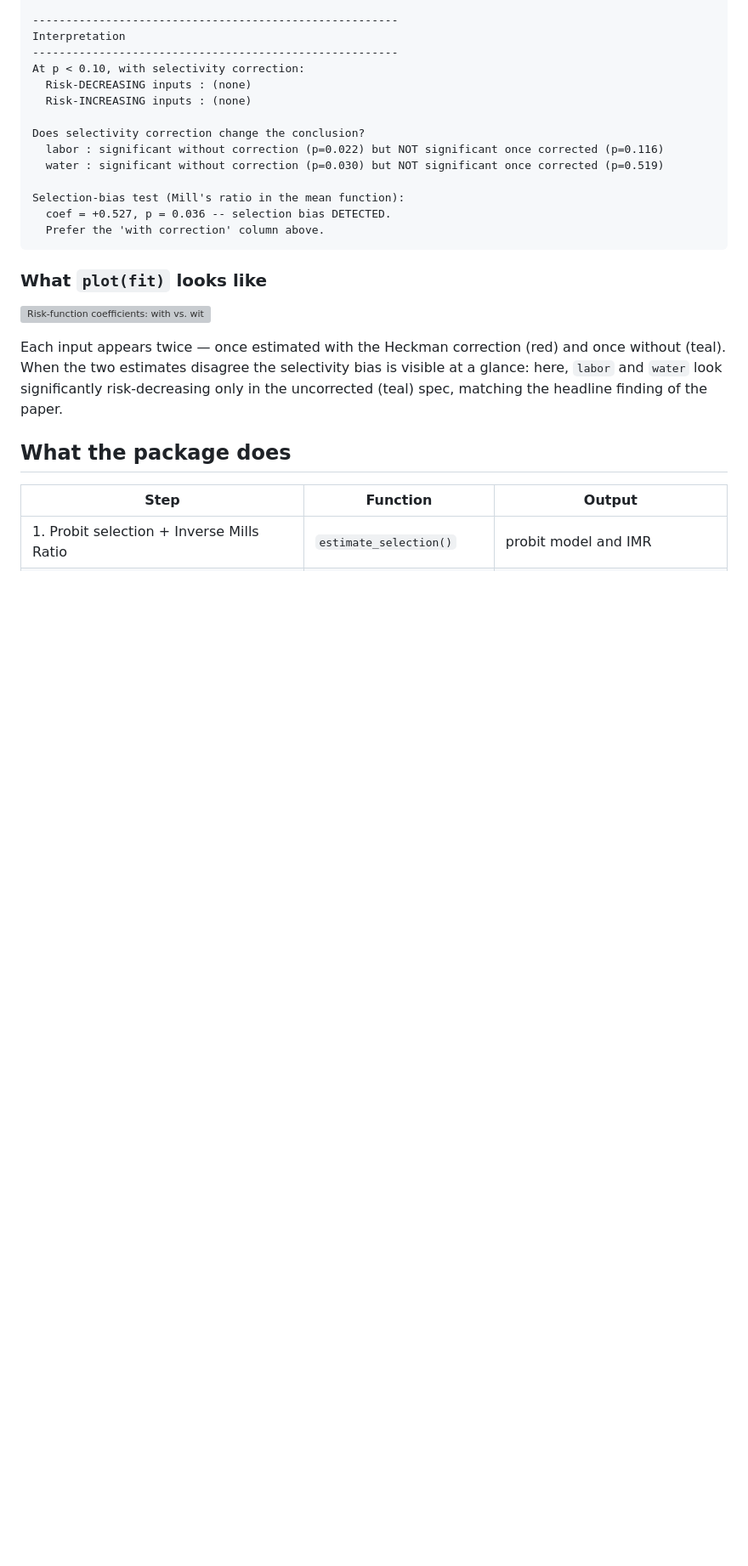
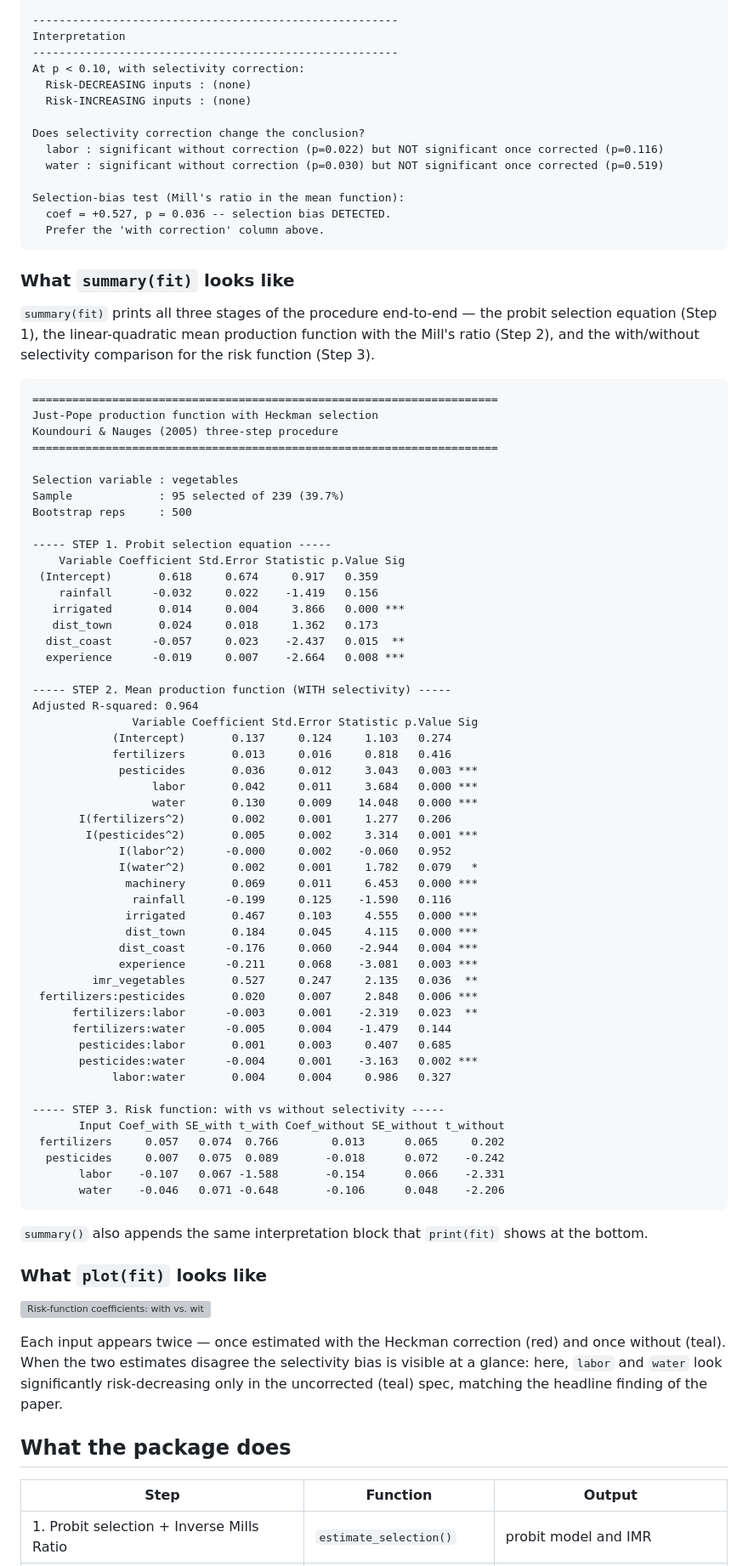
Before and after one commit to robcareta/JPselect, a Markdown page: README.md, the part around the change. Shown at 85% size. Rendered like a GitHub page; blank space fills up the shorter version; grey boxes are pictures that could not be loaded.

Commit message:
Show full summary(fit) output in README

````diff
--- a/README.md
+++ b/README.md
@@ -86,6 +86,69 @@ Selection-bias test (Mill's ratio in the mean function):
   Prefer the 'with correction' column above.
 ```
 
+### What `summary(fit)` looks like
+
+`summary(fit)` prints all three stages of the procedure end-to-end —
+the probit selection equation (Step 1), the linear-quadratic mean
+production function with the Mill's ratio (Step 2), and the
+with/without selectivity comparison for the risk function (Step 3).
+
+```
+======================================================================
+Just-Pope production function with Heckman selection
+Koundouri & Nauges (2005) three-step procedure
+======================================================================
+
+Selection variable : vegetables
+Sample             : 95 selected of 239 (39.7%)
+Bootstrap reps     : 500
+
+----- STEP 1. Probit selection equation -----
+    Variable Coefficient Std.Error Statistic p.Value Sig
+ (Intercept)       0.618     0.674     0.917   0.359
+    rainfall      -0.032     0.022    -1.419   0.156
+   irrigated       0.014     0.004     3.866   0.000 ***
+   dist_town       0.024     0.018     1.362   0.173
+  dist_coast      -0.057     0.023    -2.437   0.015  **
+  experience      -0.019     0.007    -2.664   0.008 ***
+
+----- STEP 2. Mean production function (WITH selectivity) -----
+Adjusted R-squared: 0.964
+               Variable Coefficient Std.Error Statistic p.Value Sig
+            (Intercept)       0.137     0.124     1.103   0.274
+            fertilizers       0.013     0.016     0.818   0.416
+             pesticides       0.036     0.012     3.043   0.003 ***
+                  labor       0.042     0.011     3.684   0.000 ***
+                  water       0.130     0.009    14.048   0.000 ***
+       I(fertilizers^2)       0.002     0.001     1.277   0.206
+        I(pesticides^2)       0.005     0.002     3.314   0.001 ***
+             I(labor^2)      -0.000     0.002    -0.060   0.952
+             I(water^2)       0.002     0.001     1.782   0.079   *
+              machinery       0.069     0.011     6.453   0.000 ***
+               rainfall      -0.199     0.125    -1.590   0.116
+              irrigated       0.467     0.103     4.555   0.000 ***
+              dist_town       0.184     0.045     4.115   0.000 ***
+             dist_coast      -0.176     0.060    -2.944   0.004 ***
+             experience      -0.211     0.068    -3.081   0.003 ***
+         imr_vegetables       0.527     0.247     2.135   0.036  **
+ fertilizers:pesticides       0.020     0.007     2.848   0.006 ***
+      fertilizers:labor      -0.003     0.001    -2.319   0.023  **
+      fertilizers:water      -0.005     0.004    -1.479   0.144
+       pesticides:labor       0.001     0.003     0.407   0.685
+       pesticides:water      -0.004     0.001    -3.163   0.002 ***
+            labor:water       0.004     0.004     0.986   0.327
+
+----- STEP 3. Risk function: with vs without selectivity -----
+       Input Coef_with SE_with t_with Coef_without SE_without t_without
+ fertilizers     0.057   0.074  0.766        0.013      0.065     0.202
+  pesticides     0.007   0.075  0.089       -0.018      0.072    -0.242
+       labor    -0.107   0.067 -1.588       -0.154      0.066    -2.331
+       water    -0.046   0.071 -0.648       -0.106      0.048    -2.206
+```
+
+`summary()` also appends the same interpretation block that
+`print(fit)` shows at the bottom.
+
 ### What `plot(fit)` looks like
 
 ![Risk-function coefficients: with vs. without selectivity correction](man/figures/README-risk-plot.png)
````
